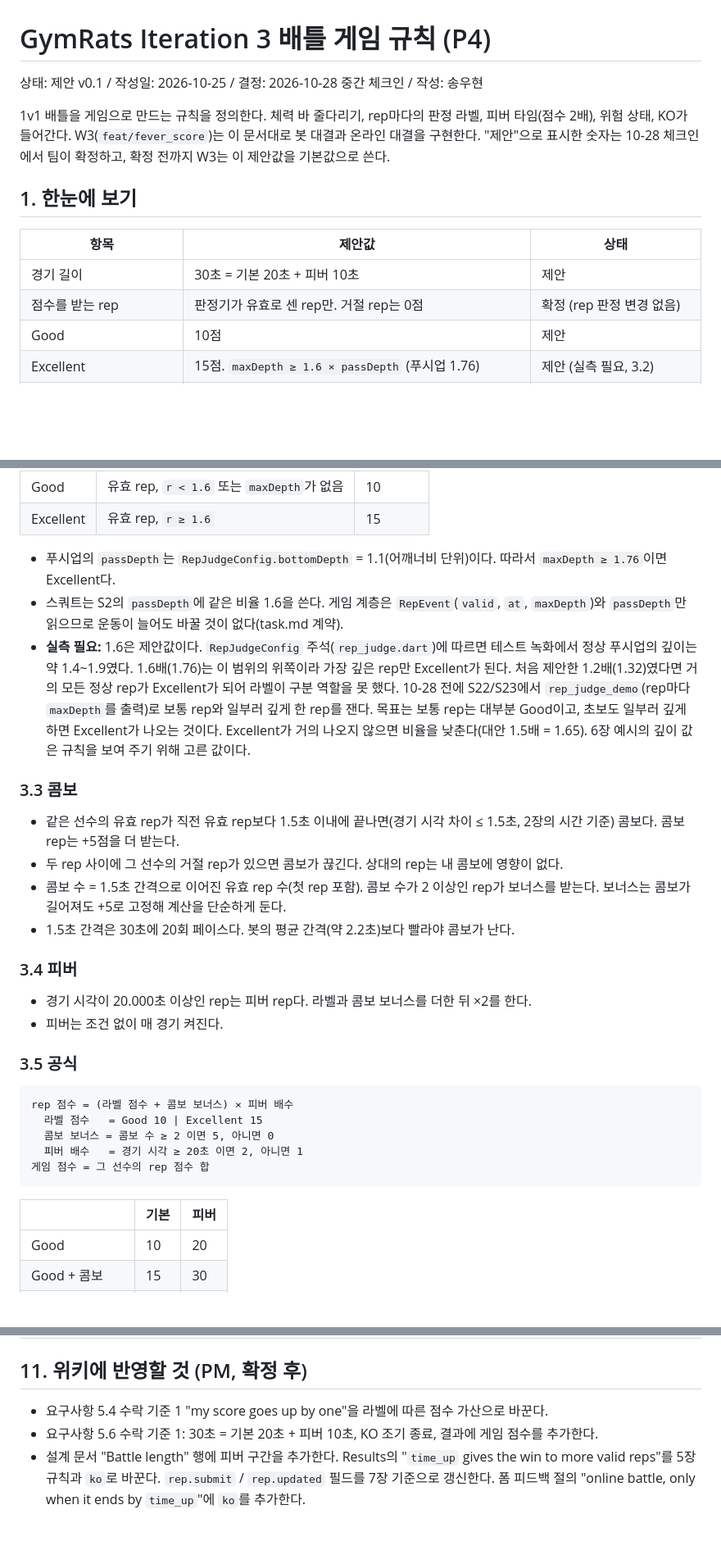
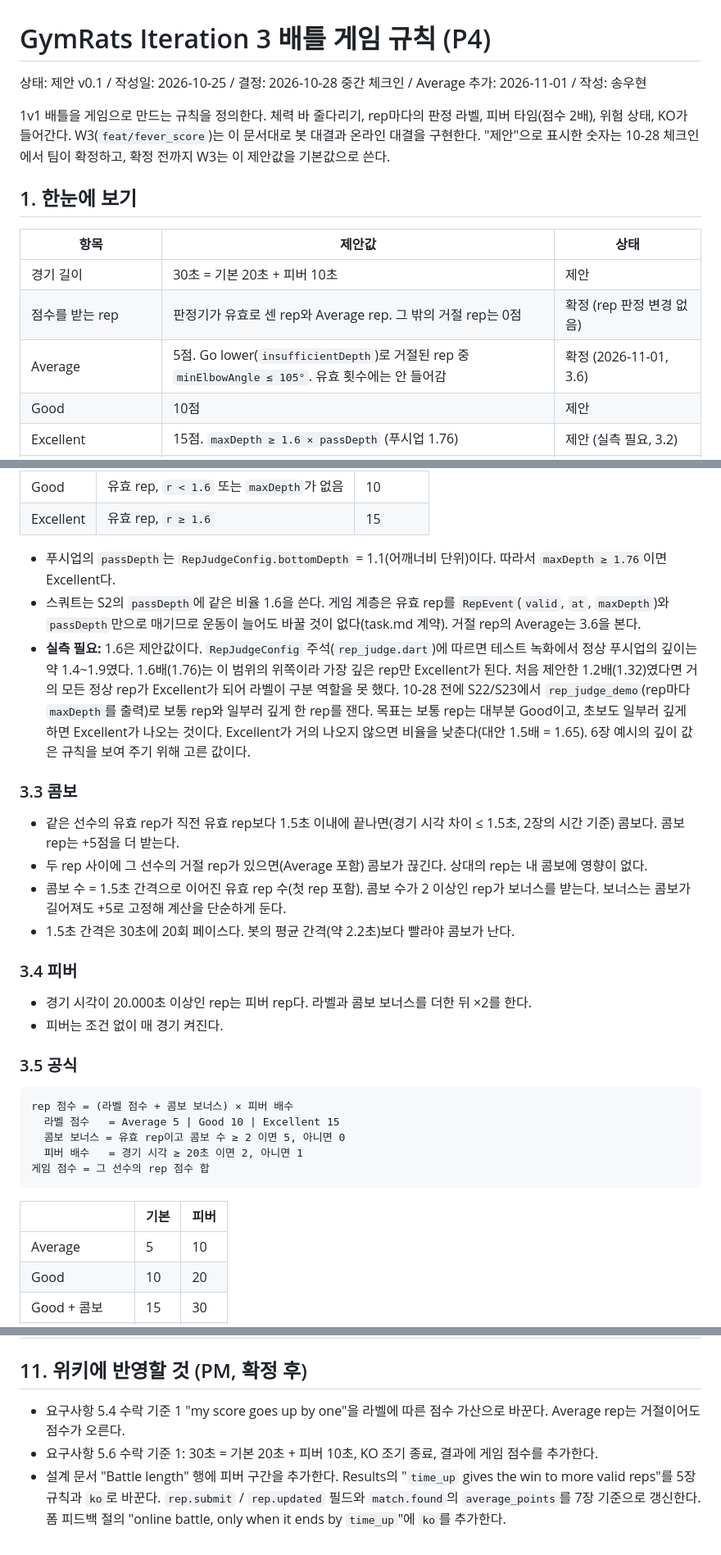
Before and after one commit to snuhcs-course/swpp-2026-project-team-04, a Markdown page: docs/iteration-3/battle-rules.md, 3 parts joined by grey strips. Shown at 82% size. Drawn GitHub-style; blank space fills up the shorter version.

````diff
--- a/docs/iteration-3/battle-rules.md
+++ b/docs/iteration-3/battle-rules.md
@@ -1,6 +1,6 @@
 # GymRats Iteration 3 배틀 게임 규칙 (P4)
 
-상태: 제안 v0.1 / 작성일: 2026-10-25 / 결정: 2026-10-28 중간 체크인 / 작성: 송우현
+상태: 제안 v0.1 / 작성일: 2026-10-25 / 결정: 2026-10-28 중간 체크인 / Average 추가: 2026-11-01 / 작성: 송우현
 
 1v1 배틀을 게임으로 만드는 규칙을 정의한다. 체력 바 줄다리기, rep마다의 판정 라벨, 피버 타임(점수 2배), 위험 상태, KO가 들어간다. W3(`feat/fever_score`)는 이 문서대로 봇 대결과 온라인 대결을 구현한다. "제안"으로 표시한 숫자는 10-28 체크인에서 팀이 확정하고, 확정 전까지 W3는 이 제안값을 기본값으로 쓴다.
 
@@ -9,7 +9,8 @@
 | 항목 | 제안값 | 상태 |
 |---|---|---|
 | 경기 길이 | 30초 = 기본 20초 + 피버 10초 | 제안 |
-| 점수를 받는 rep | 판정기가 유효로 센 rep만. 거절 rep는 0점 | 확정 (rep 판정 변경 없음) |
+| 점수를 받는 rep | 판정기가 유효로 센 rep와 Average rep. 그 밖의 거절 rep는 0점 | 확정 (rep 판정 변경 없음) |
+| Average | 5점. Go lower(`insufficientDepth`)로 거절된 rep 중 `minElbowAngle ≤ 105°`. 유효 횟수에는 안 들어감 | 확정 (2026-11-01, 3.6) |
 | Good | 10점 | 제안 |
 | Excellent | 15점. `maxDepth ≥ 1.6 × passDepth` (푸시업 1.76) | 제안 (실측 필요, 3.2) |
 | 콤보 | +5점. 직전 유효 rep 뒤 1.5초 안에 끝난 유효 rep. 사이에 거절 rep가 있으면 끊김 | 제안 |
@@ -59,13 +60,13 @@
 | Excellent | 유효 rep, `r ≥ 1.6` | 15 |
 
 - 푸시업의 `passDepth`는 `RepJudgeConfig.bottomDepth` = 1.1(어깨너비 단위)이다. 따라서 `maxDepth ≥ 1.76`이면 Excellent다.
-- 스쿼트는 S2의 `passDepth`에 같은 비율 1.6을 쓴다. 게임 계층은 `RepEvent`(`valid`, `at`, `maxDepth`)와 `passDepth`만 읽으므로 운동이 늘어도 바꿀 것이 없다(task.md 계약).
+- 스쿼트는 S2의 `passDepth`에 같은 비율 1.6을 쓴다. 게임 계층은 유효 rep를 `RepEvent`(`valid`, `at`, `maxDepth`)와 `passDepth`만으로 매기므로 운동이 늘어도 바꿀 것이 없다(task.md 계약). 거절 rep의 Average는 3.6을 본다.
 - **실측 필요:** 1.6은 제안값이다. `RepJudgeConfig` 주석(`rep_judge.dart`)에 따르면 테스트 녹화에서 정상 푸시업의 깊이는 약 1.4~1.9였다. 1.6배(1.76)는 이 범위의 위쪽이라 가장 깊은 rep만 Excellent가 된다. 처음 제안한 1.2배(1.32)였다면 거의 모든 정상 rep가 Excellent가 되어 라벨이 구분 역할을 못 했다. 10-28 전에 S22/S23에서 `rep_judge_demo`(rep마다 `maxDepth`를 출력)로 보통 rep와 일부러 깊게 한 rep를 잰다. 목표는 보통 rep는 대부분 Good이고, 초보도 일부러 깊게 하면 Excellent가 나오는 것이다. Excellent가 거의 나오지 않으면 비율을 낮춘다(대안 1.5배 = 1.65). 6장 예시의 깊이 값은 규칙을 보여 주기 위해 고른 값이다.
 
 ### 3.3 콤보
 
 - 같은 선수의 유효 rep가 직전 유효 rep보다 1.5초 이내에 끝나면(경기 시각 차이 ≤ 1.5초, 2장의 시간 기준) 콤보다. 콤보 rep는 +5점을 더 받는다.
-- 두 rep 사이에 그 선수의 거절 rep가 있으면 콤보가 끊긴다. 상대의 rep는 내 콤보에 영향이 없다.
+- 두 rep 사이에 그 선수의 거절 rep가 있으면(Average 포함) 콤보가 끊긴다. 상대의 rep는 내 콤보에 영향이 없다.
 - 콤보 수 = 1.5초 간격으로 이어진 유효 rep 수(첫 rep 포함). 콤보 수가 2 이상인 rep가 보너스를 받는다. 보너스는 콤보가 길어져도 +5로 고정해 계산을 단순하게 둔다.
 - 1.5초 간격은 30초에 20회 페이스다. 봇의 평균 간격(약 2.2초)보다 빨라야 콤보가 난다.
 
@@ -78,14 +79,15 @@
 
 ```
 rep 점수 = (라벨 점수 + 콤보 보너스) × 피버 배수
-  라벨 점수   = Good 10 | Excellent 15
-  콤보 보너스 = 콤보 수 ≥ 2 이면 5, 아니면 0
+  라벨 점수   = Average 5 | Good 10 | Excellent 15
+  콤보 보너스 = 유효 rep이고 콤보 수 ≥ 2 이면 5, 아니면 0
   피버 배수   = 경기 시각 ≥ 20초 이면 2, 아니면 1
 게임 점수 = 그 선수의 rep 점수 합
 ```
 
 | | 기본 | 피버 |
 |---|---|---|
+| Average | 5 | 10 |
 | Good | 10 | 20 |
 | Good + 콤보 | 15 | 30 |
 | Excellent | 15 | 30 |
@@ -269,6 +297,6 @@ B → 서버  rep.submit     {rep_seq: 12, elapsed_ms: 22500, valid: true, reaso
 
 ## 11. 위키에 반영할 것 (PM, 확정 후)
 
-- 요구사항 5.4 수락 기준 1 "my score goes up by one"을 라벨에 따른 점수 가산으로 바꾼다.
+- 요구사항 5.4 수락 기준 1 "my score goes up by one"을 라벨에 따른 점수 가산으로 바꾼다. Average rep는 거절이어도 점수가 오른다.
 - 요구사항 5.6 수락 기준 1: 30초 = 기본 20초 + 피버 10초, KO 조기 종료, 결과에 게임 점수를 추가한다.
-- 설계 문서 "Battle length" 행에 피버 구간을 추가한다. Results의 "`time_up` gives the win to more valid reps"를 5장 규칙과 `ko`로 바꾼다. `rep.submit` / `rep.updated` 필드를 7장 기준으로 갱신한다. 폼 피드백 절의 "online battle, only when it ends by `time_up`"에 `ko`를 추가한다.
+- 설계 문서 "Battle length" 행에 피버 구간을 추가한다. Results의 "`time_up` gives the win to more valid reps"를 5장 규칙과 `ko`로 바꾼다. `rep.submit` / `rep.updated` 필드와 `match.found`의 `average_points`를 7장 기준으로 갱신한다. 폼 피드백 절의 "online battle, only when it ends by `time_up`"에 `ko`를 추가한다.
````
Also changed, not shown: other parts of docs/iteration-3/battle-rules.md (+34 -8 lines).
